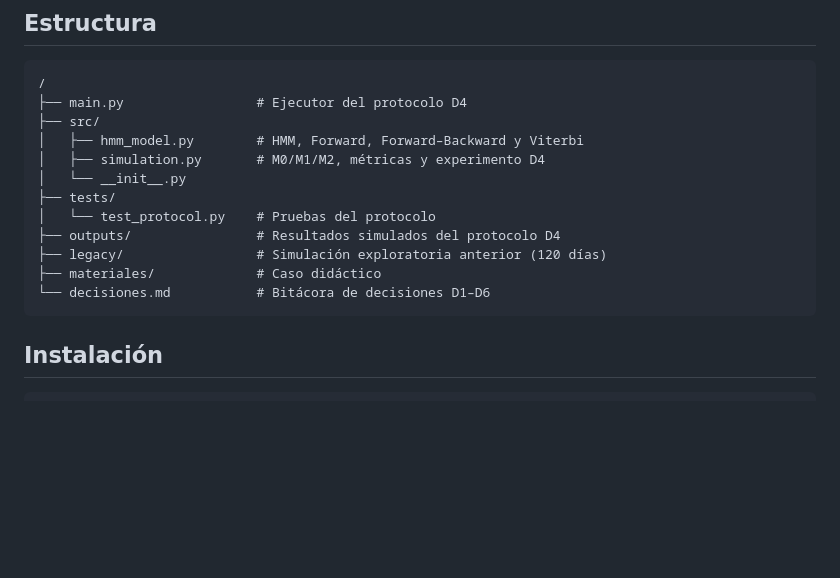
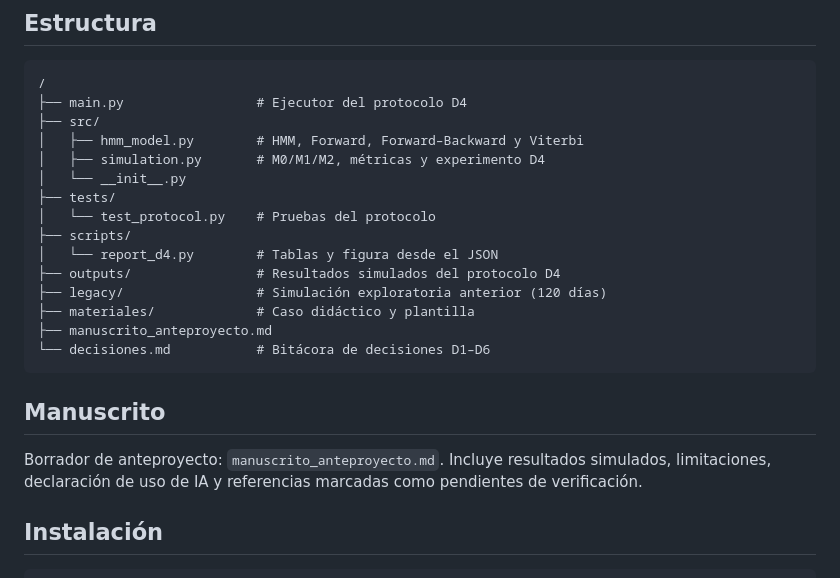
Before and after one commit to skards11/Simulacion, a Markdown page: AE2_HMM/README.md, the part around the change. GitHub-like rendering; blank space fills up the shorter version.

Commit message:
docs: redactar manuscrito de anteproyecto con resultados D4

````diff
--- a/AE2_HMM/README.md
+++ b/AE2_HMM/README.md
@@ -26,11 +26,18 @@ proyecto en `legacy/`.
 │   └── __init__.py
 ├── tests/
 │   └── test_protocol.py    # Pruebas del protocolo
+├── scripts/
+│   └── report_d4.py        # Tablas y figura desde el JSON
 ├── outputs/                # Resultados simulados del protocolo D4
 ├── legacy/                 # Simulación exploratoria anterior (120 días)
-├── materiales/             # Caso didáctico
+├── materiales/             # Caso didáctico y plantilla
+├── manuscrito_anteproyecto.md
 └── decisiones.md           # Bitácora de decisiones D1–D6
 ```
+
+## Manuscrito
+
+Borrador de anteproyecto: `manuscrito_anteproyecto.md`. Incluye resultados simulados, limitaciones, declaración de uso de IA y referencias marcadas como pendientes de verificación.
 
 ## Instalación
 
````
Also changed, not shown: AE2_HMM/decisiones.md (+2 -1 lines), AE2_HMM/manuscrito_anteproyecto.md (added, +322 -0 lines).
